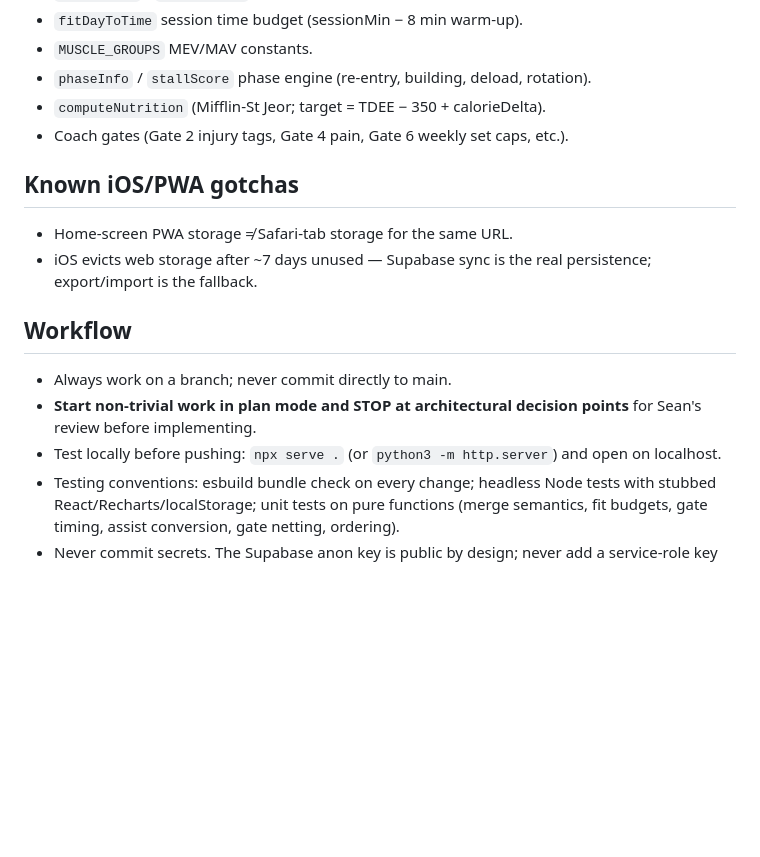
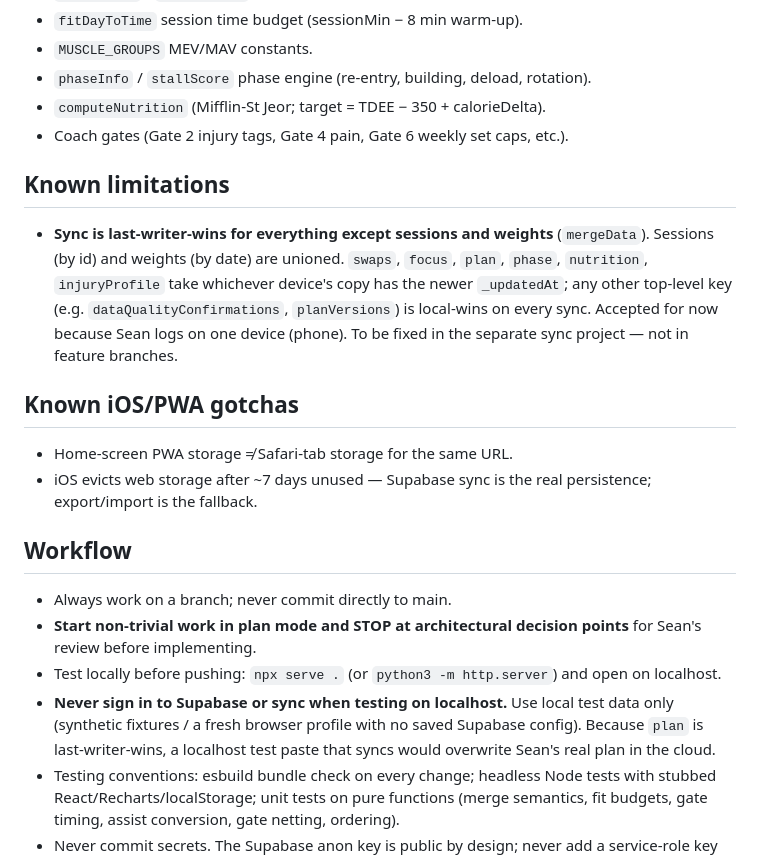
Before and after one commit to Bollywood16/recomp-coach, a Markdown page: CLAUDE.md, the part around the change. Drawn GitHub-style; blank space fills up the shorter version.

Commit message:
docs(CLAUDE.md): record last-writer-wins sync limitation; never sign in/sync when testing on localhost

```diff
--- a/CLAUDE.md
+++ b/CLAUDE.md
@@ -27,6 +27,9 @@ Personal fitness PWA for one user (Sean). Goal: "superhero" physique (capped sho
 - `computeNutrition` (Mifflin-St Jeor; target = TDEE − 350 + calorieDelta).
 - Coach gates (Gate 2 injury tags, Gate 4 pain, Gate 6 weekly set caps, etc.).
 
+## Known limitations
+- **Sync is last-writer-wins for everything except sessions and weights** (`mergeData`). Sessions (by id) and weights (by date) are unioned. `swaps`, `focus`, `plan`, `phase`, `nutrition`, `injuryProfile` take whichever device's copy has the newer `_updatedAt`; any other top-level key (e.g. `dataQualityConfirmations`, `planVersions`) is local-wins on every sync. Accepted for now because Sean logs on one device (phone). To be fixed in the separate sync project — not in feature branches.
+
 ## Known iOS/PWA gotchas
 - Home-screen PWA storage ≠ Safari-tab storage for the same URL.
 - iOS evicts web storage after ~7 days unused — Supabase sync is the real persistence; export/import is the fallback.
@@ -35,6 +38,7 @@ Personal fitness PWA for one user (Sean). Goal: "superhero" physique (capped sho
 - Always work on a branch; never commit directly to main.
 - **Start non-trivial work in plan mode and STOP at architectural decision points** for Sean's review before implementing.
 - Test locally before pushing: `npx serve .` (or `python3 -m http.server`) and open on localhost.
+- **Never sign in to Supabase or sync when testing on localhost.** Use local test data only (synthetic fixtures / a fresh browser profile with no saved Supabase config). Because `plan` is last-writer-wins, a localhost test paste that syncs would overwrite Sean's real plan in the cloud.
 - Testing conventions: esbuild bundle check on every change; headless Node tests with stubbed React/Recharts/localStorage; unit tests on pure functions (merge semantics, fit budgets, gate timing, assist conversion, gate netting, ordering).
 - Never commit secrets. The Supabase anon key is public by design; never add a service-role key or an Anthropic API key to the repo.
 
```
